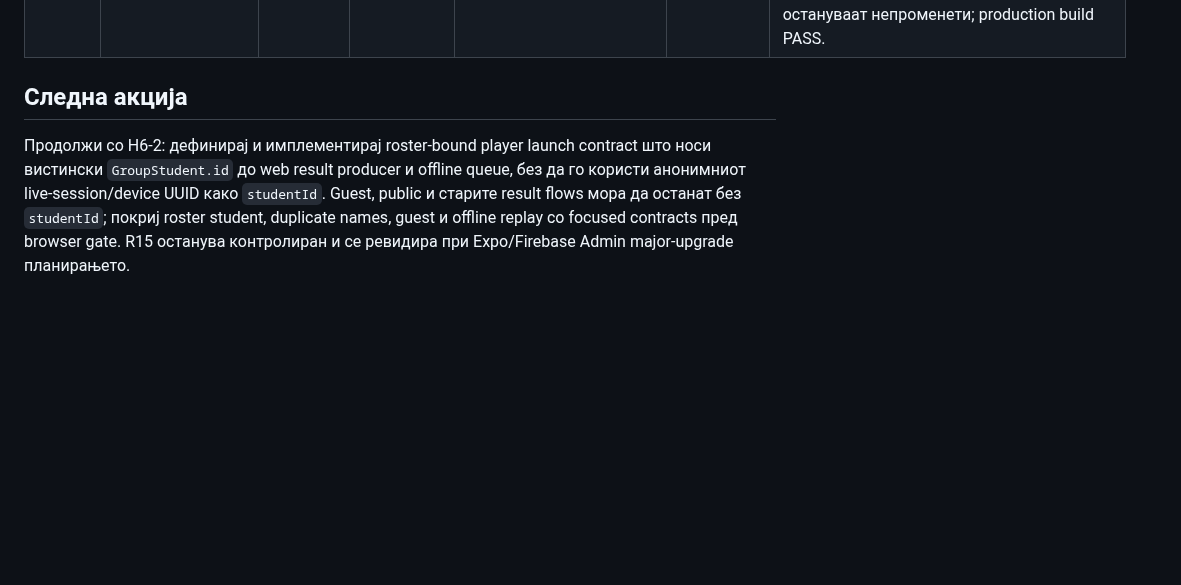
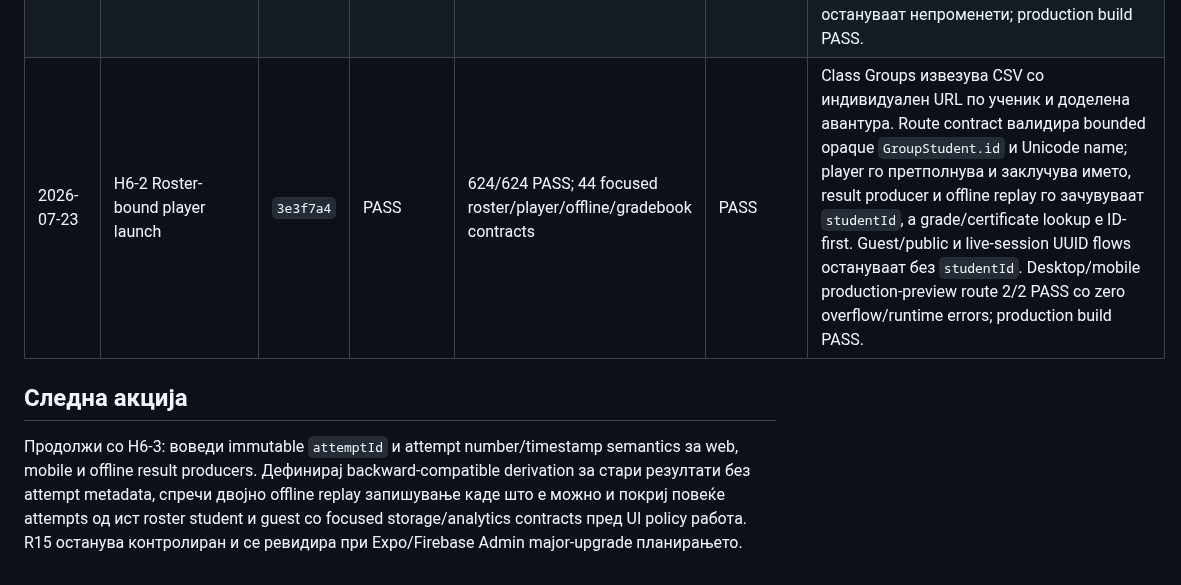
Before and after one commit to igorbogdanoski/ActionBountMKD-Pro, a Markdown page: docs/HARDENING_EXECUTION_LEDGER.md, the part around one of its changes. Rendered like a GitHub page; blank space fills up the shorter version.

Commit message:
docs(hardening): record H6 roster launch

```diff
--- a/docs/HARDENING_EXECUTION_LEDGER.md
+++ b/docs/HARDENING_EXECUTION_LEDGER.md
@@ -259,7 +259,8 @@ Batch-от е затворен само кога:
 | 2026-07-23 | H5-2 LandingPage localization | `72977b9` | PASS | 611/611 PASS; 3 focused Landing translation contracts | PASS | Featured adventures блокот и language-group label се целосно префрлени во `mk.json`/`en.json`; testimonial initials сега се изведуваат од локализираните записи. Македонскиот copy, navigation и visual hierarchy се зачувани. Desktop/mobile MK→EN production-preview contract 2/2 PASS со zero overflow и zero runtime/console errors; production build PASS. |
 | 2026-07-23 | H5-3 Translation parity + H5 closure | `291c8bc` | PASS | 612/612 PASS; 1 focused parity contract | N/A (test-only) | Рекурзивниот locale contract ги споредува missing/extra keys, value kinds, array lengths и element structures, како и interpolation placeholder sets помеѓу `mk.json` и `en.json`. Тековните trees се целосно усогласени; production build PASS. H5 complete. |
 | 2026-07-23 | H6-1 Stable student identity data contract | `da94de8` | PASS | 615/615 PASS; 69 focused gradebook/validation contracts | N/A (data/test-only) | `QuestResult.studentId` е optional и bounded во shared type, Zod validation и Firestore create rules. Gradebook matching е ID-first и дозволува name fallback само за legacy резултати без `studentId`, со што duplicate-name резултат со туѓ стабилен ID не се припишува погрешно. Guest/public writers остануваат непроменети; production build PASS. |
+| 2026-07-23 | H6-2 Roster-bound player launch | `3e3f7a4` | PASS | 624/624 PASS; 44 focused roster/player/offline/gradebook contracts | PASS | Class Groups извезува CSV со индивидуален URL по ученик и доделена авантура. Route contract валидира bounded opaque `GroupStudent.id` и Unicode name; player го претполнува и заклучува името, result producer и offline replay го зачувуваат `studentId`, а grade/certificate lookup е ID-first. Guest/public и live-session UUID flows остануваат без `studentId`. Desktop/mobile production-preview route 2/2 PASS со zero overflow/runtime errors; production build PASS. |
 
 ## Следна акција
 
-Продолжи со H6-2: дефинирај и имплементирај roster-bound player launch contract што носи вистински `GroupStudent.id` до web result producer и offline queue, без да го користи анонимниот live-session/device UUID како `studentId`. Guest, public и старите result flows мора да останат без `studentId`; покриј roster student, duplicate names, guest и offline replay со focused contracts пред browser gate. R15 останува контролиран и се ревидира при Expo/Firebase Admin major-upgrade планирањето.
+Продолжи со H6-3: воведи immutable `attemptId` и attempt number/timestamp semantics за web, mobile и offline result producers. Дефинирај backward-compatible derivation за стари резултати без attempt metadata, спречи двојно offline replay запишување каде што е можно и покриј повеќе attempts од ист roster student и guest со focused storage/analytics contracts пред UI policy работа. R15 останува контролиран и се ревидира при Expo/Firebase Admin major-upgrade планирањето.
```
Also changed, not shown: other parts of docs/HARDENING_EXECUTION_LEDGER.md (+2 -2 lines).
